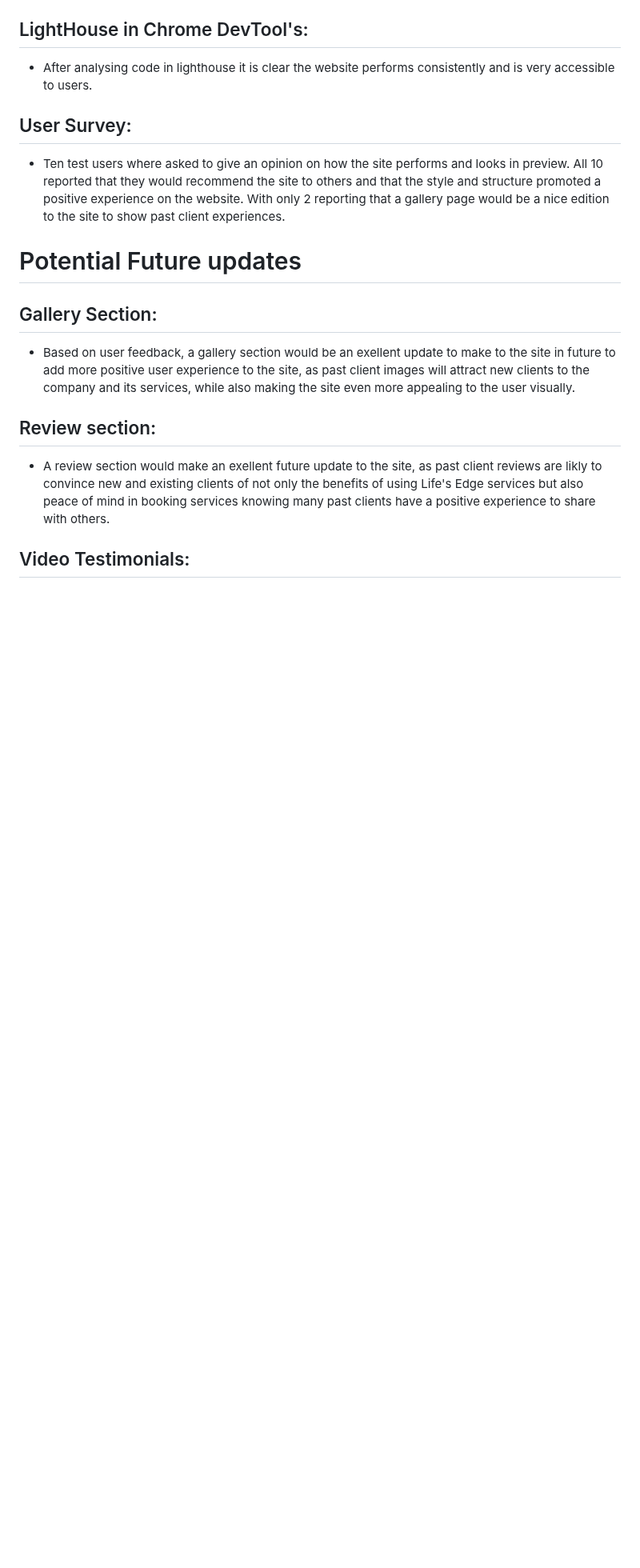
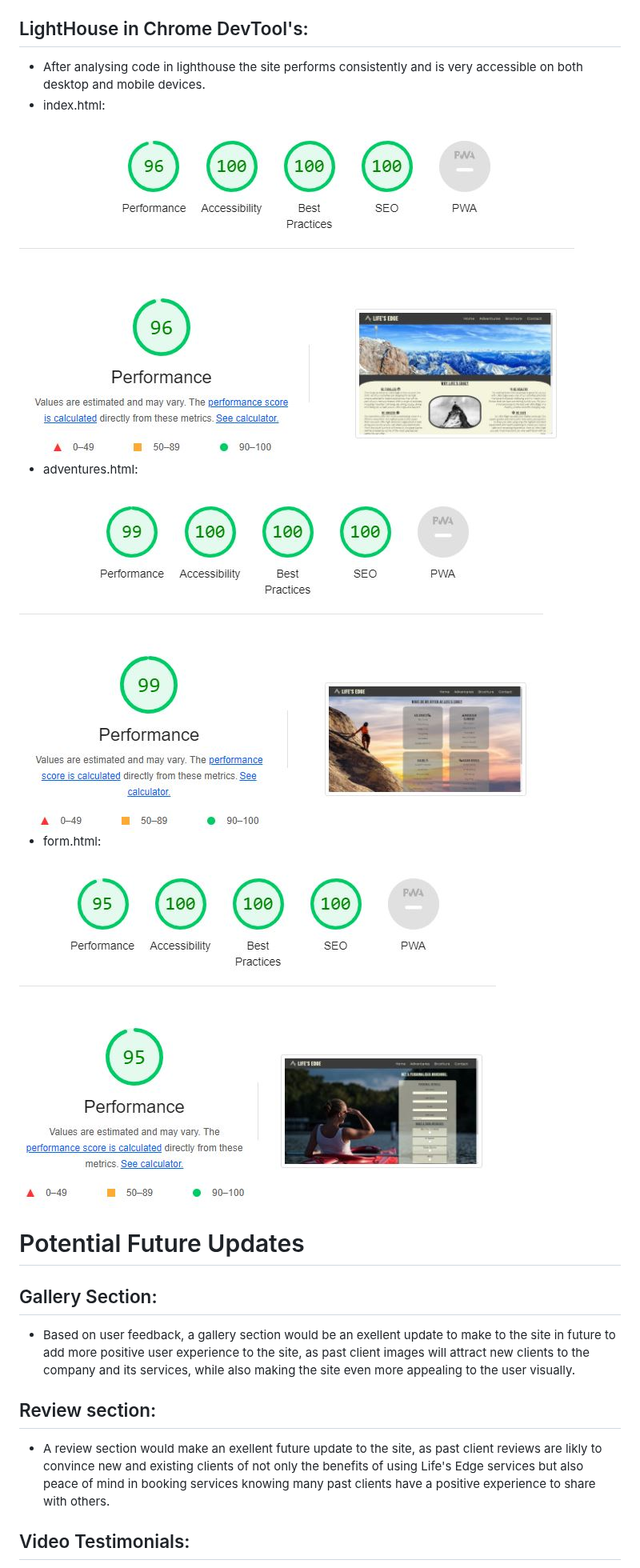
Before and after one commit to davidcoreh/Lifes-Edge-Repository, a Markdown page: README.md, the part around one of its changes. Shown at 80% size. GitHub-like rendering; blank space fills up the shorter version.

Commit message:
Add more descriptive info to README.md

```diff
--- a/README.md
+++ b/README.md
@@ -74,12 +74,18 @@
 <img src="assets/images/w3c-css.PNG" alt="Screenshot of w3c css validation">
 
 ## LightHouse in Chrome DevTool's:
-- After analysing code in lighthouse it is clear the website performs consistently and is very accessible to users.
+- After analysing code in lighthouse the site performs consistently and is very accessible on both desktop and mobile devices.
+- index.html:
+<img src="assets/images/index-lighthouse.JPG">
 
-## User Survey:
-- Ten test users where asked to give an opinion on how the site performs and looks in preview. All 10 reported that they would recommend the site to others and that the style and structure promoted a positive experience on the website. With only 2 reporting that a gallery page would be a nice edition to the site to show past client experiences.
+- adventures.html:
+<img src="assets/images/adventure-lighthouse.JPG">
 
-# Potential Future updates
+- form.html:
+<img src="assets/images/brochure-lighthouse.JPG">
+
+
+# Potential Future Updates
 ## Gallery Section:
 - Based on user feedback, a gallery section would be an exellent update to make to the site in future to add more positive user experience to the site, as past client images will attract new clients to the company and its services, while also making the site even more appealing to the user visually.
 
```
Also changed, not shown: other parts of README.md (+6 -3 lines).
